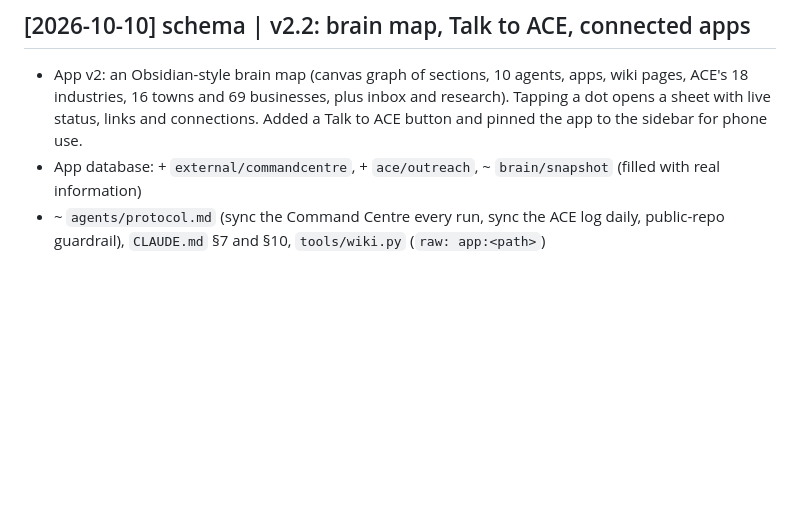
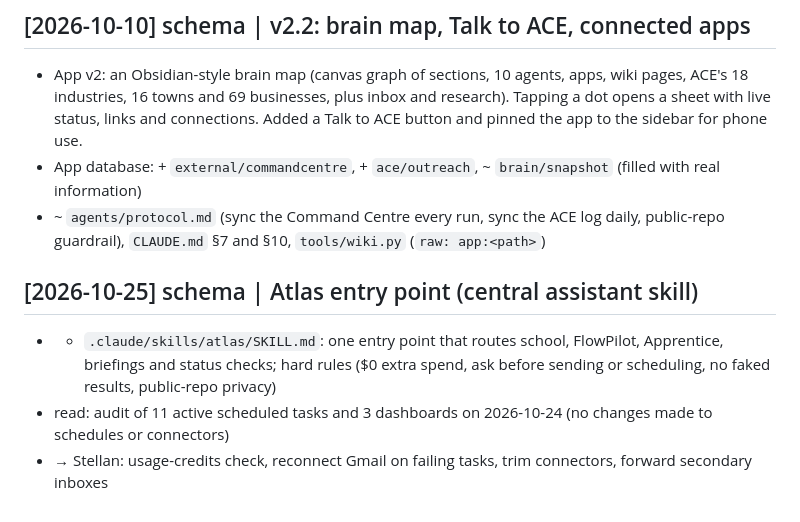
Before and after one commit to stellanrowbotham/Stellan, a Markdown page: wiki/log.md, the part around the change. Drawn GitHub-style; blank space fills up the shorter version.

Commit message:
schema: Atlas entry point skill
Co-Authored-By: Claude Opus 5.5 <noreply@anthropic.com>
Claude-Session: https://claude.ai/code/session_01XjkNs63CxoiEtLkWCV2Lxa

```diff
--- a/wiki/log.md
+++ b/wiki/log.md
@@ -42,3 +42,8 @@ The log from the earlier LLM Wiki demo (2026-10-01 to 2026-10-02) is in git hist
 - App v2: an Obsidian-style brain map (canvas graph of sections, 10 agents, apps, wiki pages, ACE's 18 industries, 16 towns and 69 businesses, plus inbox and research). Tapping a dot opens a sheet with live status, links and connections. Added a Talk to ACE button and pinned the app to the sidebar for phone use.
 - App database: + `external/commandcentre`, + `ace/outreach`, ~ `brain/snapshot` (filled with real information)
 - ~ `agents/protocol.md` (sync the Command Centre every run, sync the ACE log daily, public-repo guardrail), `CLAUDE.md` §7 and §10, `tools/wiki.py` (`raw: app:<path>`)
+
+## [2026-10-25] schema | Atlas entry point (central assistant skill)
+- + `.claude/skills/atlas/SKILL.md`: one entry point that routes school, FlowPilot, Apprentice, briefings and status checks; hard rules ($0 extra spend, ask before sending or scheduling, no faked results, public-repo privacy)
+- read: audit of 11 active scheduled tasks and 3 dashboards on 2026-10-24 (no changes made to schedules or connectors)
+- → Stellan: usage-credits check, reconnect Gmail on failing tasks, trim connectors, forward secondary inboxes
```
Also changed, not shown: 1 other file.
